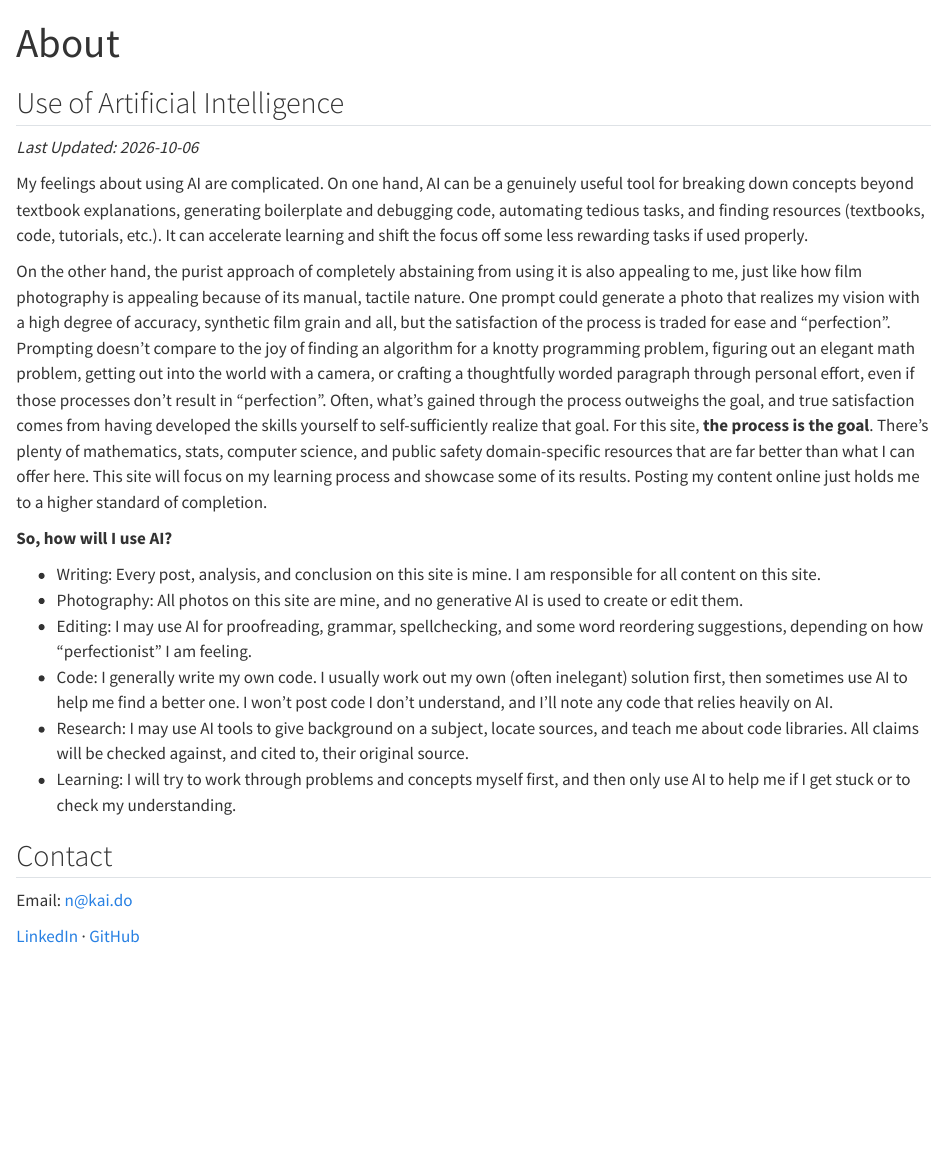
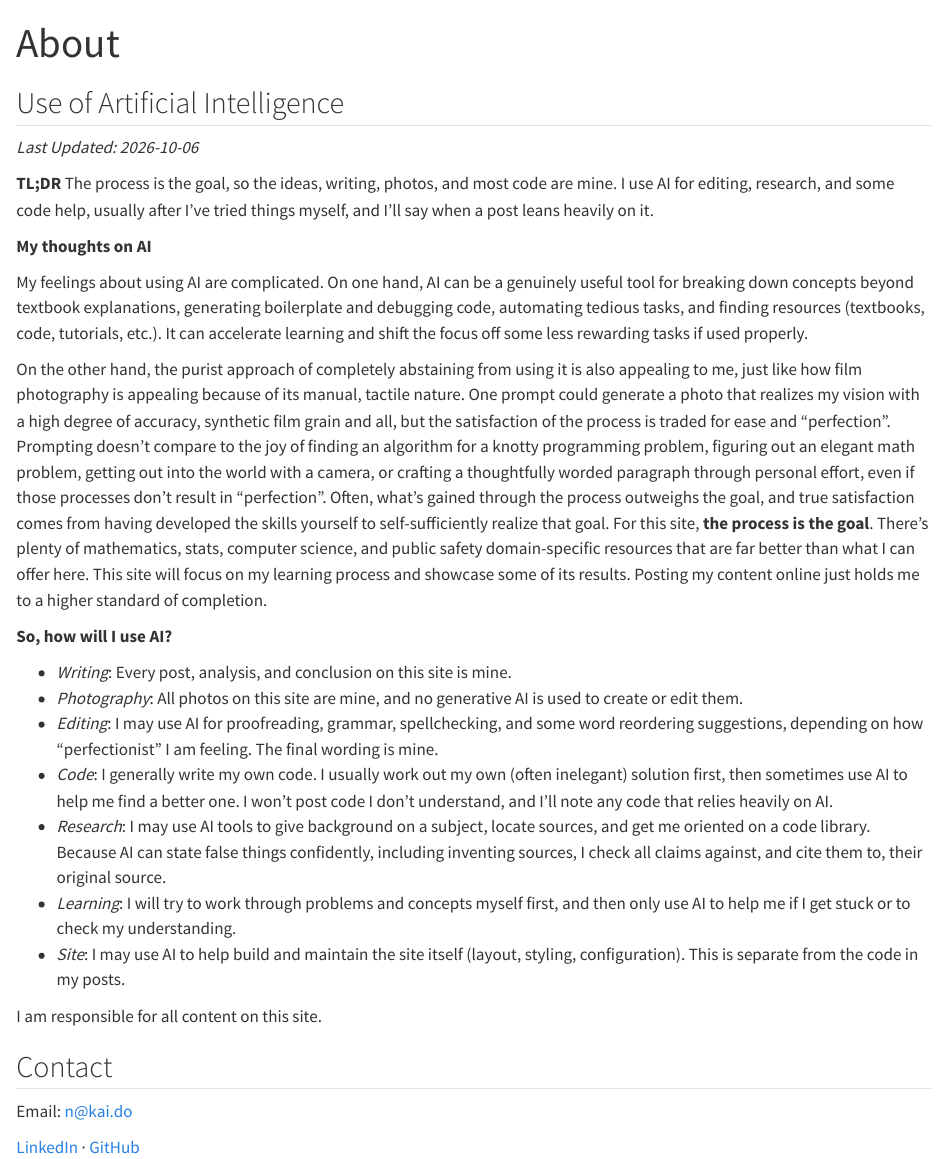
Before and after one commit to kai-do/kai-do.github.io, a Quarto document (about.qmd): the page in a window 1100 px wide, from its top. Rendered offline with R 4.5, knitr and Pandoc in place of Quarto, with nearby package versions.

Commit message:
Revise AI usage statement on About page
Add a TL;DR and "My thoughts on AI" heading, italicize the usage categories, and add a "Site" item covering AI help with layout and configuration. Clarify that final editing wording is the author's, and note that AI can state false things, so claims are checked against original sources. Move the responsibility statement to the end of the section.

```diff
--- a/about.qmd
+++ b/about.qmd
@@ -6,19 +6,25 @@ toc: false
 ## Use of Artificial Intelligence
 *Last Updated: 2026-10-06*
 
+**TL;DR** The process is the goal, so the ideas, writing, photos, and most code are mine. I use AI for editing, research, and some code help, usually after I've tried things myself, and I'll say when a post leans heavily on it.
+
+**My thoughts on AI**
+
 My feelings about using AI are complicated. On one hand, AI can be a genuinely useful tool for breaking down concepts beyond textbook explanations, generating boilerplate and debugging code, automating tedious tasks, and finding resources (textbooks, code, tutorials, etc.). It can accelerate learning and shift the focus off some less rewarding tasks if used properly.
 
 On the other hand, the purist approach of completely abstaining from using it is also appealing to me, just like how film photography is appealing because of its manual, tactile nature. One prompt could generate a photo that realizes my vision with a high degree of accuracy, synthetic film grain and all, but the satisfaction of the process is traded for ease and "perfection". Prompting doesn't compare to the joy of finding an algorithm for a knotty programming problem, figuring out an elegant math problem, getting out into the world with a camera, or crafting a thoughtfully worded paragraph through personal effort, even if those processes don't result in "perfection". Often, what's gained through the process outweighs the goal, and true satisfaction comes from having developed the skills yourself to self-sufficiently realize that goal. For this site, **the process is the goal**. There's plenty of mathematics, stats, computer science, and public safety domain-specific resources that are far better than what I can offer here. This site will focus on my learning process and showcase some of its results. Posting my content online just holds me to a higher standard of completion.
 
 **So, how will I use AI?**
 
-- Writing: Every post, analysis, and conclusion on this site is mine. I am responsible for all content on this site.
-- Photography: All photos on this site are mine, and no generative AI is used to create or edit them.
-- Editing: I may use AI for proofreading, grammar, spellchecking, and some word reordering suggestions, depending on how "perfectionist" I am feeling.
-- Code: I generally write my own code. I usually work out my own (often inelegant) solution first, then sometimes use AI to help me find a better one. I won't post code I don't understand, and I'll note any code that relies heavily on AI.
-- Research: I may use AI tools to give background on a subject, locate sources, and teach me about code libraries. All claims will be checked against, and cited to, their original source.
-- Learning: I will try to work through problems and concepts myself first, and then only use AI to help me if I get stuck or to check my understanding.
+- *Writing*: Every post, analysis, and conclusion on this site is mine.
+- *Photography*: All photos on this site are mine, and no generative AI is used to create or edit them.
+- *Editing*: I may use AI for proofreading, grammar, spellchecking, and some word reordering suggestions, depending on how "perfectionist" I am feeling. The final wording is mine.
+- *Code*: I generally write my own code. I usually work out my own (often inelegant) solution first, then sometimes use AI to help me find a better one. I won't post code I don't understand, and I'll note any code that relies heavily on AI.
+- *Research*: I may use AI tools to give background on a subject, locate sources, and get me oriented on a code library. Because AI can state false things confidently, including inventing sources, I check all claims against, and cite them to, their original source.
+- *Learning*: I will try to work through problems and concepts myself first, and then only use AI to help me if I get stuck or to check my understanding.
+- *Site*: I may use AI to help build and maintain the site itself (layout, styling, configuration). This is separate from the code in my posts.
 
+I am responsible for all content on this site.
 
 ## Contact
 
```
